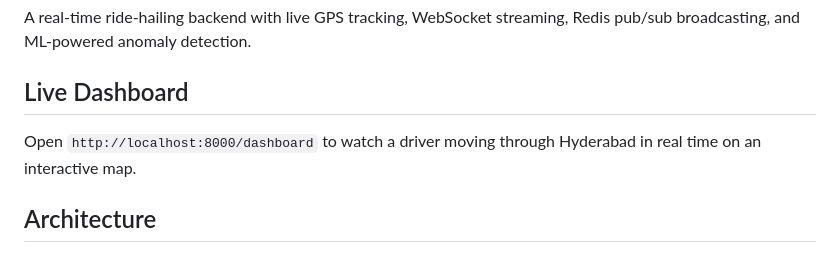
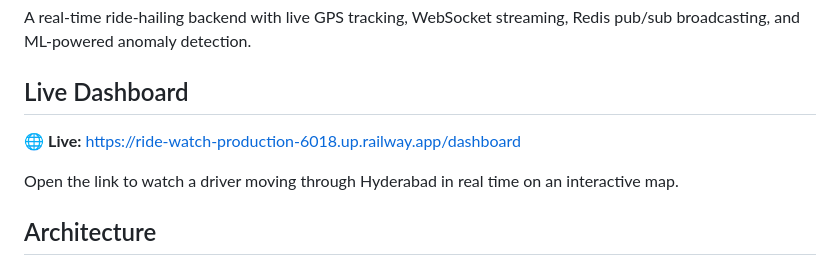
Before and after one commit to Anujpenta/Ride-Watch, a Markdown page: README.md, the part around the change. Rendered like a GitHub page.

Commit message:
docs: add live deployment URL

```diff
--- a/README.md
+++ b/README.md
@@ -3,8 +3,9 @@
 A real-time ride-hailing backend with live GPS tracking, WebSocket streaming, Redis pub/sub broadcasting, and ML-powered anomaly detection.
 
 ## Live Dashboard
+🌐 **Live:** https://ride-watch-production-6018.up.railway.app/dashboard
 
-Open `http://localhost:8000/dashboard` to watch a driver moving through Hyderabad in real time on an interactive map.
+Open the link to watch a driver moving through Hyderabad in real time on an interactive map.
 
 ## Architecture
 
```
